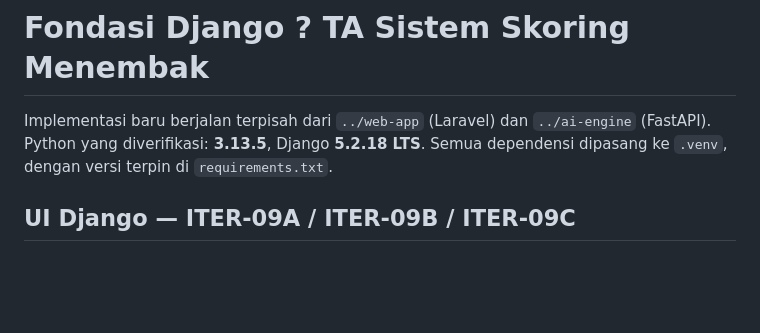
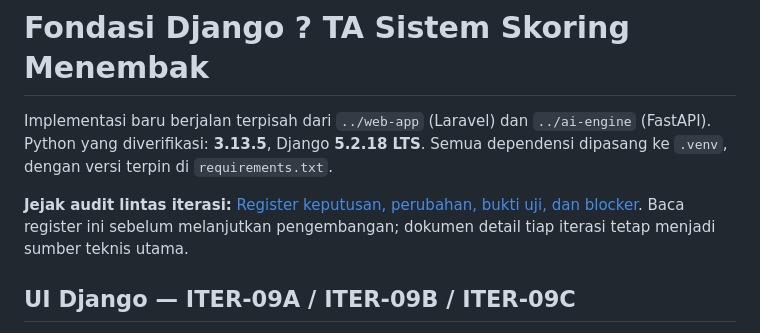
Before and after one commit to dwisiswomunandar/TA-Sistem-Skoring-Menembak, a Markdown page: src/django-app/README.md, the part around the change. GitHub-like rendering; blank space fills up the shorter version.

Commit message:
docs: establish project decision and change audit register

```diff
--- a/src/django-app/README.md
+++ b/src/django-app/README.md
@@ -3,6 +3,9 @@
 Implementasi baru berjalan terpisah dari `../web-app` (Laravel) dan
 `../ai-engine` (FastAPI). Python yang diverifikasi: **3.13.5**, Django **5.2.18 LTS**.
 Semua dependensi dipasang ke `.venv`, dengan versi terpin di `requirements.txt`.
+
+**Jejak audit lintas iterasi:** [Register keputusan, perubahan, bukti uji, dan blocker](../../docs/PROJECT_DECISION_AND_CHANGE_REGISTER.md). Baca register ini sebelum melanjutkan pengembangan; dokumen detail tiap iterasi tetap menjadi sumber teknis utama.
+
 
 ## UI Django — ITER-09A / ITER-09B / ITER-09C
 
```
Also changed, not shown: docs/PROJECT_DECISION_AND_CHANGE_REGISTER.md (added, +101 -0 lines).
